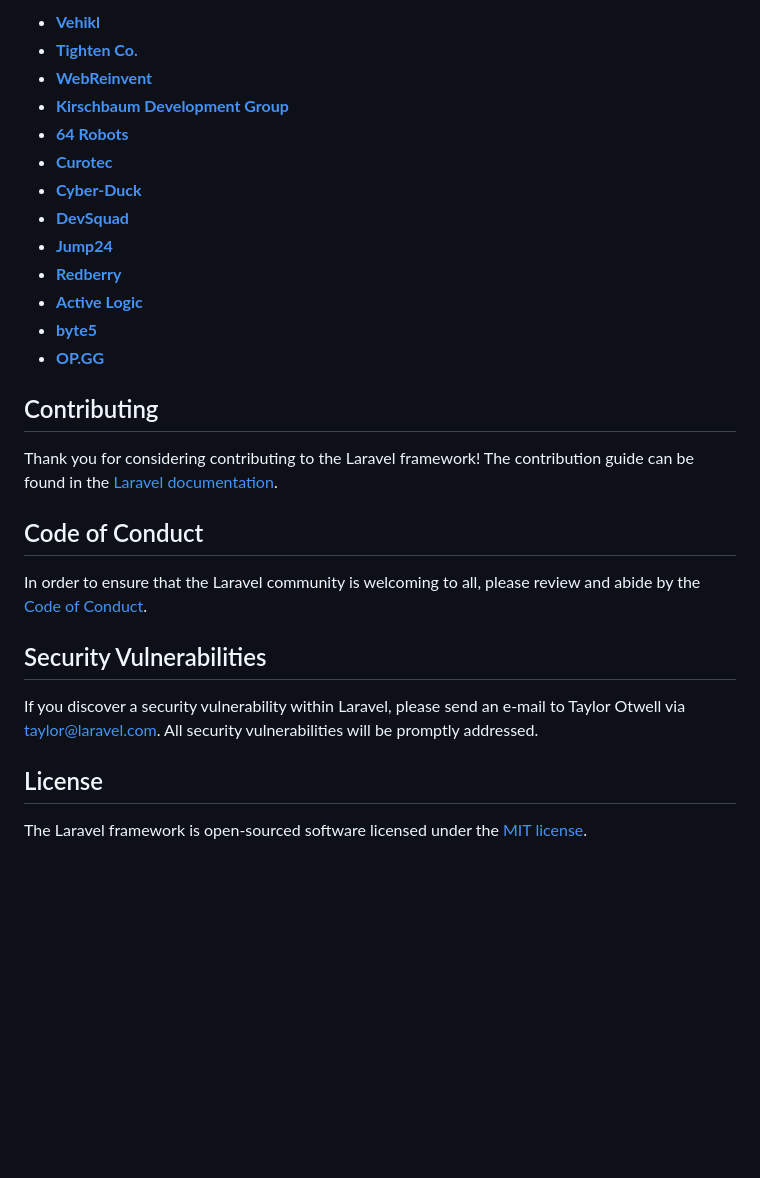
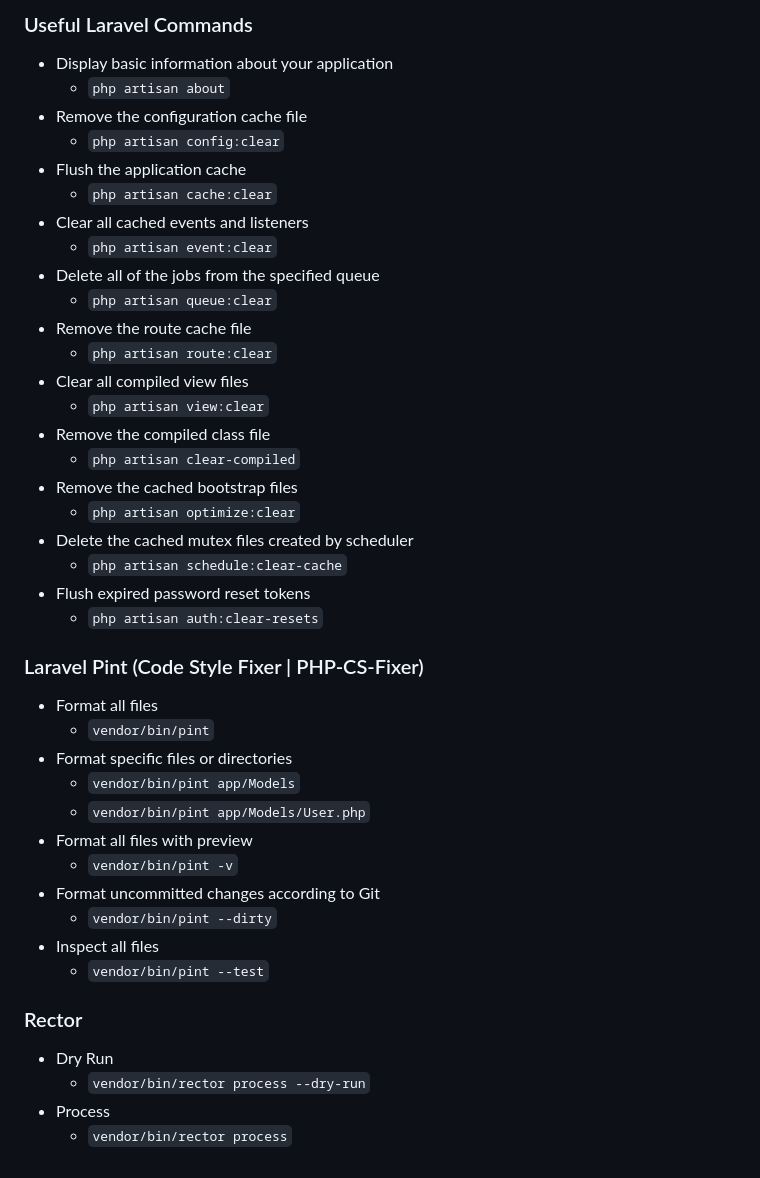
Before and after one commit to Mahdi946/aeeconference, a Markdown page: README.md, the part around one of its changes. GitHub-like rendering; blank space fills up the shorter version.

```diff
--- a/README.md
+++ b/README.md
@@ -37,30 +74,43 @@ We would like to extend our thanks to the following sponsors for funding Laravel
 
-- **[Vehikl](https://vehikl.com/)**
-- **[Tighten Co.](https://tighten.co)**
-- **[WebReinvent](https://webreinvent.com/)**
-- **[Kirschbaum Development Group](https://kirschbaumdevelopment.com)**
-- **[64 Robots](https://64robots.com)**
-- **[Curotec](https://www.curotec.com/services/technologies/laravel/)**
-- **[Cyber-Duck](https://cyber-duck.co.uk)**
-- **[DevSquad](https://devsquad.com/hire-laravel-developers)**
-- **[Jump24](https://jump24.co.uk)**
-- **[Redberry](https://redberry.international/laravel/)**
-- **[Active Logic](https://activelogic.com)**
-- **[byte5](https://byte5.de)**
-- **[OP.GG](https://op.gg)**
+### Useful Laravel Commands
+- Display basic information about your application
+    - `php artisan about`
+- Remove the configuration cache file
+    - `php artisan config:clear`
+- Flush the application cache
+    - `php artisan cache:clear`
+- Clear all cached events and listeners
+    - `php artisan event:clear`
+- Delete all of the jobs from the specified queue
+    - `php artisan queue:clear`
+- Remove the route cache file
+    - `php artisan route:clear`
+- Clear all compiled view files
+    - `php artisan view:clear`
+- Remove the compiled class file
+    - `php artisan clear-compiled`
+- Remove the cached bootstrap files
+    - `php artisan optimize:clear`
+- Delete the cached mutex files created by scheduler
+    - `php artisan schedule:clear-cache`
+- Flush expired password reset tokens
+    - `php artisan auth:clear-resets`
 
-## Contributing
+### Laravel Pint (Code Style Fixer | PHP-CS-Fixer)
+- Format all files
+    - `vendor/bin/pint`
+- Format specific files or directories
+    - `vendor/bin/pint app/Models`
+    - `vendor/bin/pint app/Models/User.php`
+- Format all files with preview
+    - `vendor/bin/pint -v`
+- Format uncommitted changes according to Git
+    - `vendor/bin/pint --dirty`
+- Inspect all files
+  - `vendor/bin/pint --test`
 
-Thank you for considering contributing to the Laravel framework! The contribution guide can be found in the [Laravel documentation](https://laravel.com/docs/contributions).
-
-## Code of Conduct
-
-In order to ensure that the Laravel community is welcoming to all, please review and abide by the [Code of Conduct](https://laravel.com/docs/contributions#code-of-conduct).
-
-## Security Vulnerabilities
-
-If you discover a security vulnerability within Laravel, please send an e-mail to Taylor Otwell via [taylor@laravel.com](mailto:taylor@laravel.com). All security vulnerabilities will be promptly addressed.
-
-## License
-
-The Laravel framework is open-sourced software licensed under the [MIT license](https://opensource.org/licenses/MIT).
+### Rector
+- Dry Run
+    - `vendor/bin/rector process --dry-run`
+- Process
+    - `vendor/bin/rector process`
```
Also changed, not shown: other parts of README.md (+60 -23 lines).
